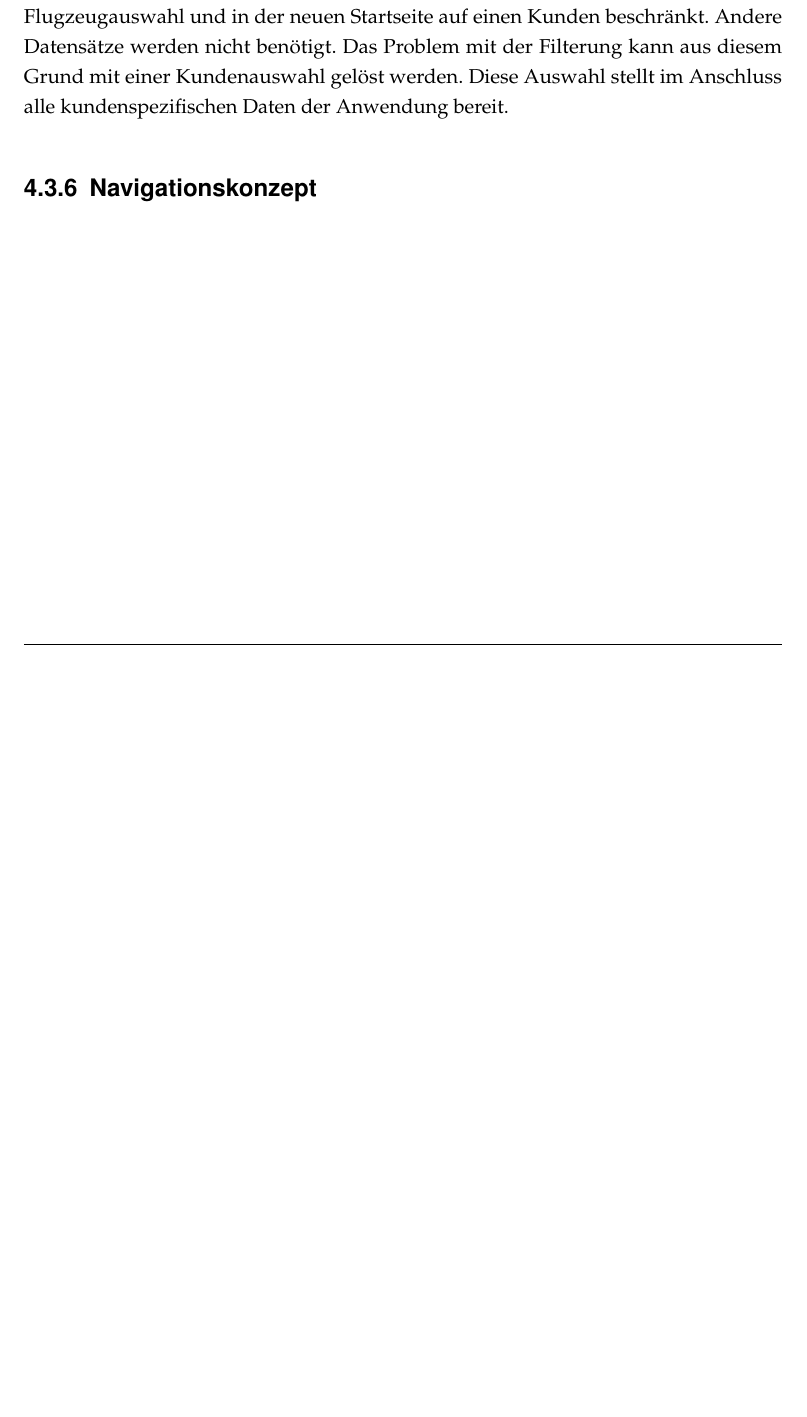
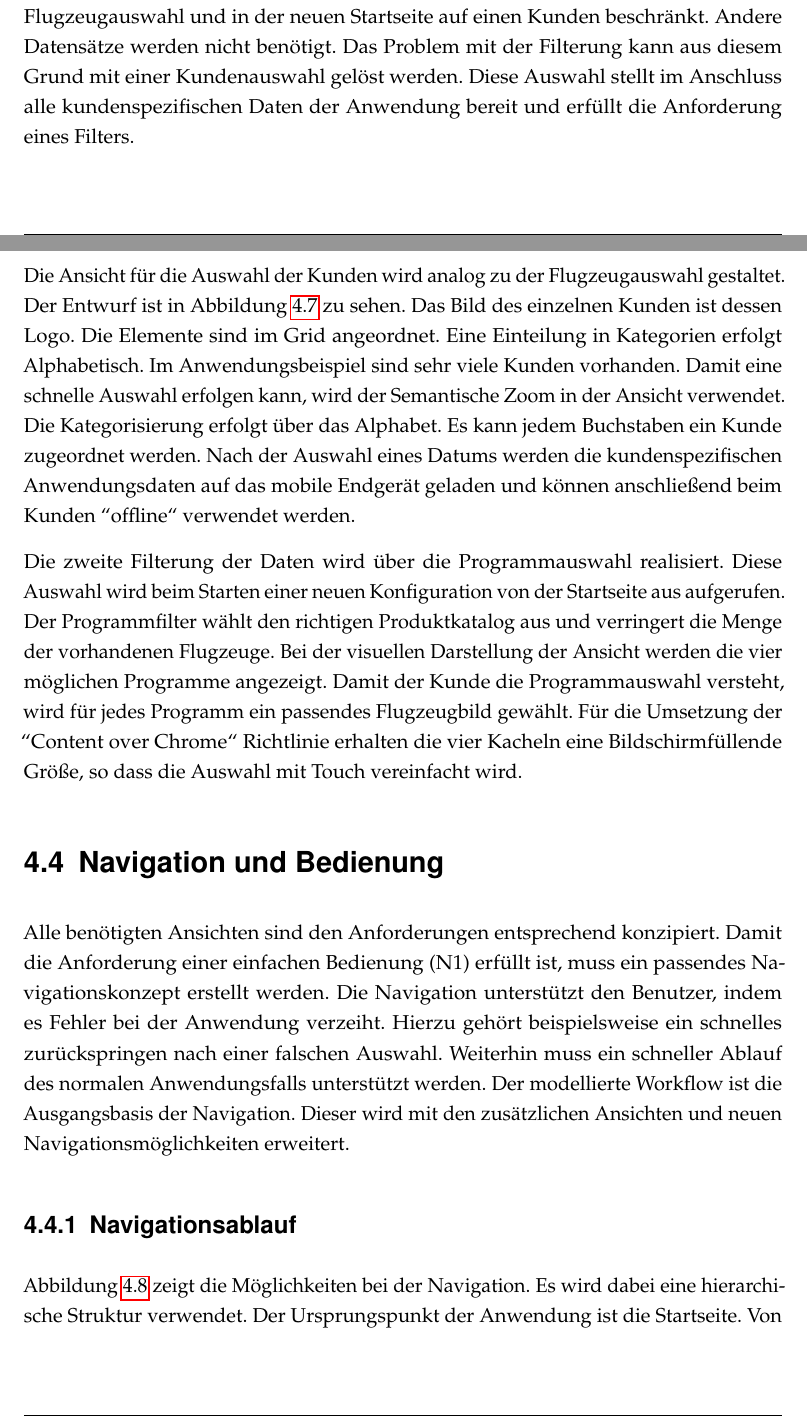
Before and after one commit to leubedane/thesis, a LaTeX thesis (dokumentation.tex, which reads content/04kapitel.tex): part of page 43 of 52 before the commit and two parts of pages 43 and 44 of 55 after it, the two joined at a grey line, cut so that both start at the same text, the shorter picture padded with empty space. Compiled offline with pdfLaTeX; a LaTeX package or settings file that is missing is left out.

Commit message:
navigation v. 0.9 feinschliff fehlt

```diff
--- a/content/04kapitel.tex
+++ b/content/04kapitel.tex
@@ -169,4 +169,4 @@ Diese ist bereits im modellierten Workflow vorgesehen. Von der Startseite aus ge
  Die Idee ist eine kundenspezifische Startseite. Dies sorgt für eine Dynamik beim Anzeigen der Seite. Der Inhalt ist vom jeweiligen Kunden abhängig. Dies wird zuerst durch ein kundenspezifisches Bild zu Beginn erreicht (siehe Abbildung \ref{startSketch}). Bei der Auswahl des Bildes wird eine neue Konfiguration gestartet. Die Größe wird so gewählt, dass die letzten Konfigurationen erst durch ein scrollen komplett angezeigt werden. Hierdurch wird die Hauptfunktion schneller zugänglich und  die Microsoft Richtlinien der Konzentration auf das Wesentliche berücksichtigt. Als zweites Merkmal des Kunden wird das Logo der Fluggesellschaft am oberen linken Rand angezeigt. Für einen schnelleren Einstieg in die Anwendung werden neue oder für die Fluggesellschaft interessante Upgrades zusätzlich auf der Startseite angezeigt. Bei einem Klick auf diese Kachel wird die Detail Seite geöffnet, so dass mehr Informationen angezeigt werden und eine Auswahl möglich ist.
 \par
 
-Für die Umsetzung der Funktionalen Anforderung F6, die ein Filtern der Anwendungsdaten spezifiziert, wird eine weitere Ansicht benötigt. Die Daten sind in der Flugzeugauswahl und in der neuen Startseite auf einen Kunden beschränkt. Andere Datensätze werden nicht benötigt.  Das Problem mit der Filterung kann aus diesem Grund mit einer Kundenauswahl gelöst werden. Diese Auswahl stellt im Anschluss alle kundenspezifischen Daten der Anwendung bereit.
+Für die Umsetzung der Funktionalen Anforderung F6, die ein Filtern der Anwendungsdaten spezifiziert, wird eine weitere Ansicht benötigt. Die Daten sind in der Flugzeugauswahl und in der neuen Startseite auf einen Kunden beschränkt. Andere Datensätze werden nicht benötigt.  Das Problem mit der Filterung kann aus diesem Grund mit einer Kundenauswahl gelöst werden. Diese Auswahl stellt im Anschluss alle kundenspezifischen Daten der Anwendung bereit und erfüllt die Anforderung eines Filters. \par
@@ -173,3 +177,11 @@ Für die Umsetzung der Funktionalen Anforderung F6, die ein Filtern der Anwendun
+\label{customerSketch}
+\end{figure}
+Die Ansicht für die Auswahl der Kunden wird analog zu der Flugzeugauswahl gestaltet. Der Entwurf ist in Abbildung \ref{customerSketch} zu sehen. Das Bild des einzelnen Kunden ist dessen Logo. Die Elemente sind im Grid angeordnet. Eine Einteilung in Kategorien erfolgt Alphabetisch. Im Anwendungsbeispiel sind sehr viele Kunden vorhanden. Damit eine schnelle Auswahl erfolgen kann, wird der Semantische Zoom in der Ansicht verwendet. Die Kategorisierung erfolgt über das Alphabet. Es kann jedem Buchstaben ein Kunde zugeordnet werden. Nach der Auswahl eines Datums werden die kundenspezifischen Anwendungsdaten auf das mobile Endgerät geladen und können anschließend beim Kunden "'offline"' verwendet werden. \par
+
+Die zweite Filterung der Daten wird über die Programmauswahl realisiert. Diese Auswahl wird beim Starten einer neuen Konfiguration von der Startseite aus aufgerufen. Der Programmfilter wählt den richtigen Produktkatalog aus und verringert die Menge der vorhandenen Flugzeuge. Bei der visuellen Darstellung der Ansicht werden die vier möglichen Programme angezeigt. Damit der Kunde die Programmauswahl versteht, wird für jedes Programm ein passendes Flugzeugbild gewählt. Für die Umsetzung der "'Content over Chrome"' Richtlinie erhalten die vier Kacheln eine Bildschirmfüllende Größe, so dass die Auswahl mit Touch vereinfacht wird.
 
 
-\subsection{Navigationskonzept}
+\section{Navigation und Bedienung}
+Alle benötigten Ansichten sind den Anforderungen entsprechend konzipiert. Damit die Anforderung einer einfachen Bedienung (N1) erfüllt ist, muss ein passendes Navigationskonzept erstellt werden. Die Navigation unterstützt den Benutzer, indem es Fehler bei der Anwendung verzeiht. Hierzu gehört beispielsweise ein schnelles zurückspringen nach einer falschen Auswahl. Weiterhin muss ein schneller Ablauf des normalen Anwendungsfalls unterstützt werden. Der modellierte Workflow ist die Ausgangsbasis der Navigation. Dieser wird mit den zusätzlichen Ansichten und neuen Navigationsmöglichkeiten erweitert. \par
+
+\subsection{Navigationsablauf}
@@ -175,0 +192,3 @@ Für die Umsetzung der Funktionalen Anforderung F6, die ein Filtern der Anwendun
+\label{appNavigation}
+\end{figure}
+Abbildung \ref{appNavigation} zeigt die Möglichkeiten bei der Navigation. Es wird dabei eine hierarchische Struktur verwendet. Der Ursprungspunkt der Anwendung ist die Startseite. Von ihr können die vier Ansichten Programmauswahl, Zusammenfassung, Produktdetail und Kundenauswahl erreicht werden.  Nach der Auswahl eines Kunden erfolgt ein direkter Rücksprung zu der Startseite. Nach Auswahl der drei anderen Möglichkeiten ist das Ziel auf die Zusammenfassung zu kommen. Dies wird bei einer neuen Konfiguration erst nach der Auswahl eines Programms möglich, bei der Selektion eines Upgrades beim Zurückspringen aus der Detailansicht. Aus der Zusammenfassung kann auf alle Hauptfunktionen zugegriffen werden. Ebenfalls ist ein schnelles Zurückspringen aus jeder Ansicht möglich. Nach dem Abschluss einer Konfiguration wird zur Startseite zurück navigiert, in der nach einer Speicherung die Auswahl zu sehen ist.
```
Also changed, not shown: content/03kapitel.tex (+1 -1 lines), content/05kapitel.tex (+4 -1 lines), dokumentation.pdf, images/customer_entwurf.png (added), content/04kapitel.tex (19 more changed lines).
